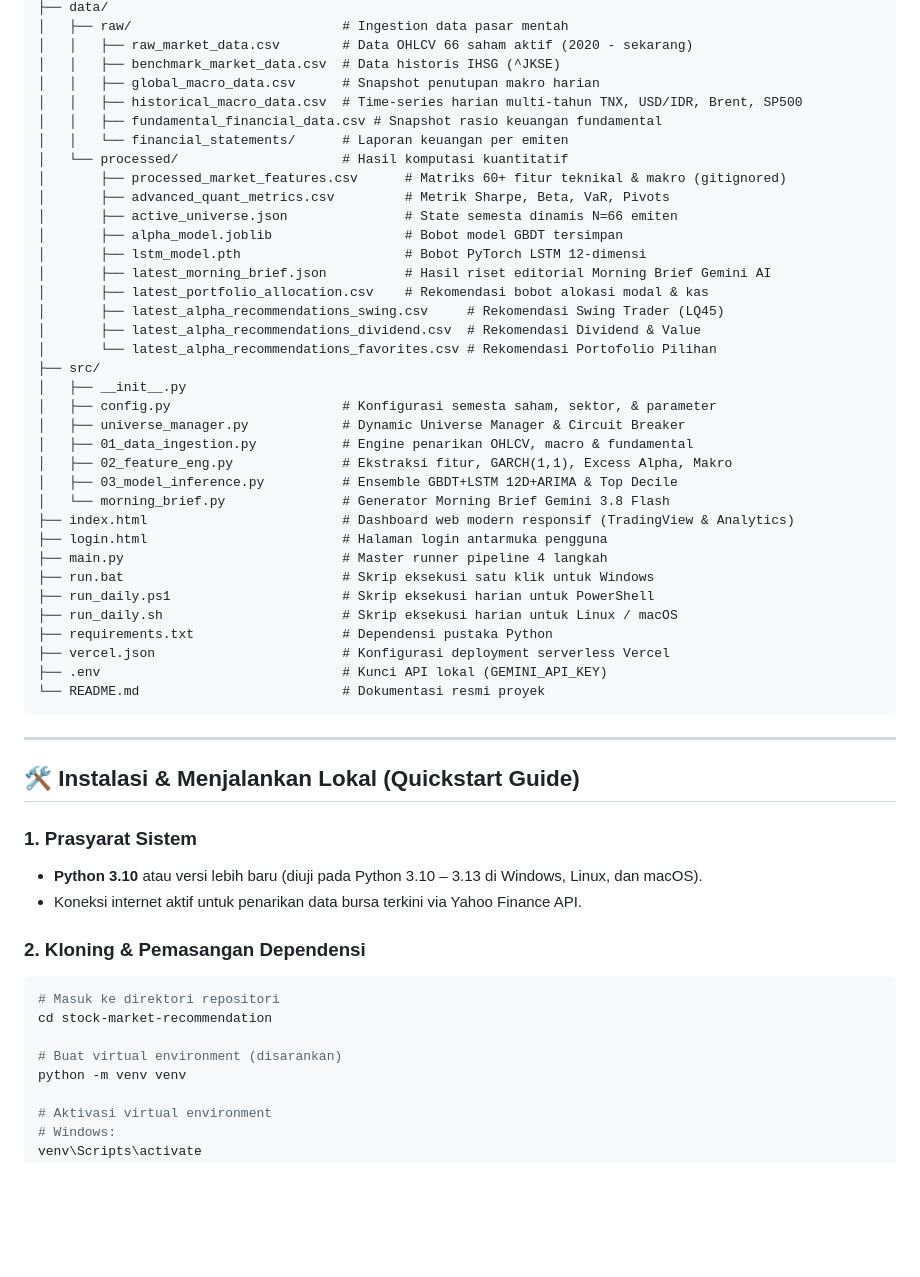
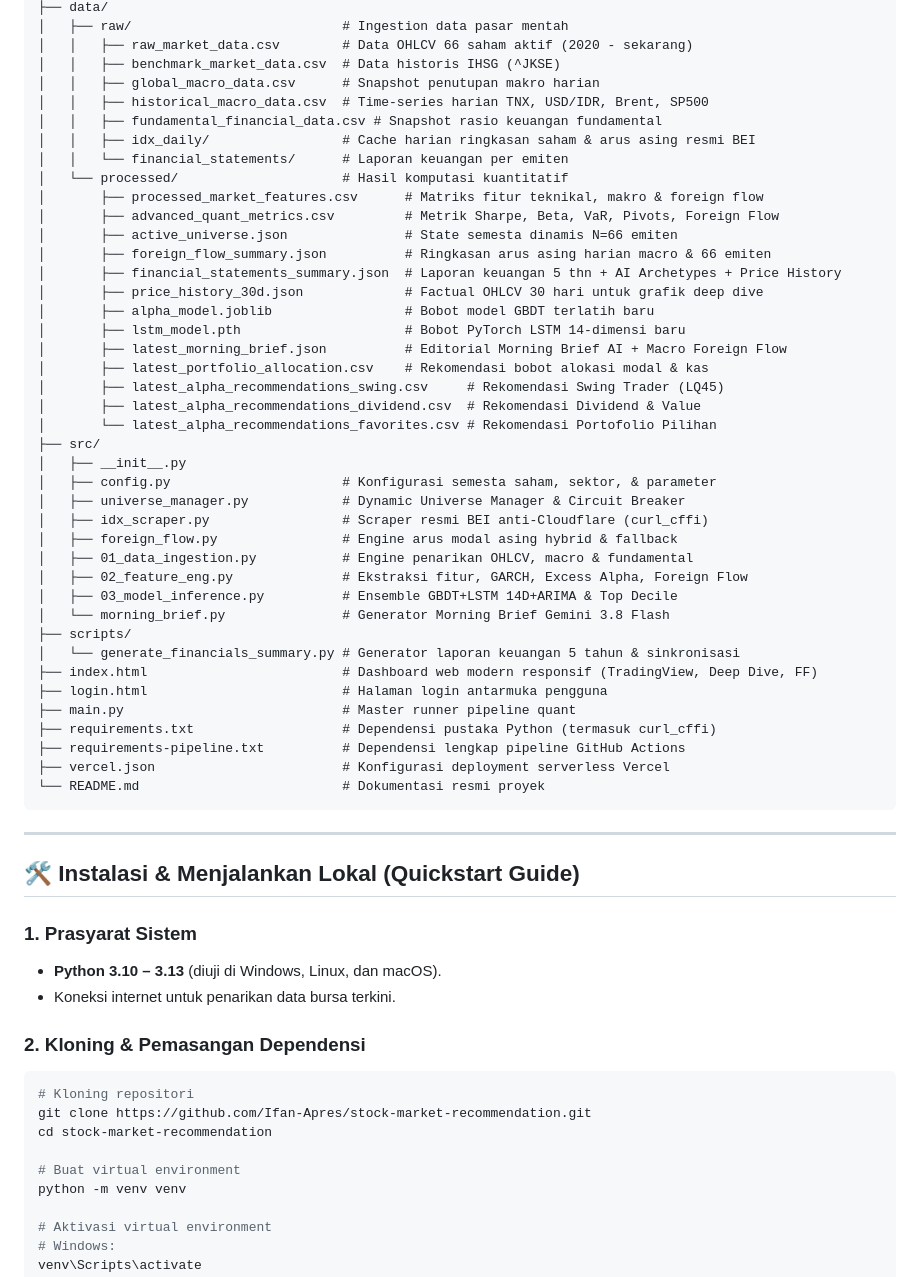
Before and after one commit to Ifan-Apres/stock-market-recommendation, a Markdown page: README.md, the part around one of its changes. GitHub-like rendering; blank space fills up the shorter version.

````diff
--- a/README.md
+++ b/README.md
@@ -116,16 +111,20 @@ stock-market-recommendation/
 │   │   ├── raw_market_data.csv        # Data OHLCV 66 saham aktif (2020 - sekarang)
 │   │   ├── benchmark_market_data.csv  # Data historis IHSG (^JKSE)
 │   │   ├── global_macro_data.csv      # Snapshot penutupan makro harian
-│   │   ├── historical_macro_data.csv  # Time-series harian multi-tahun TNX, USD/IDR, Brent, SP500
+│   │   ├── historical_macro_data.csv  # Time-series harian TNX, USD/IDR, Brent, SP500
 │   │   ├── fundamental_financial_data.csv # Snapshot rasio keuangan fundamental
+│   │   ├── idx_daily/                 # Cache harian ringkasan saham & arus asing resmi BEI
 │   │   └── financial_statements/      # Laporan keuangan per emiten
 │   └── processed/                     # Hasil komputasi kuantitatif
-│       ├── processed_market_features.csv      # Matriks 60+ fitur teknikal & makro (gitignored)
-│       ├── advanced_quant_metrics.csv         # Metrik Sharpe, Beta, VaR, Pivots
+│       ├── processed_market_features.csv      # Matriks fitur teknikal, makro & foreign flow
+│       ├── advanced_quant_metrics.csv         # Metrik Sharpe, Beta, VaR, Pivots, Foreign Flow
 │       ├── active_universe.json               # State semesta dinamis N=66 emiten
-│       ├── alpha_model.joblib                 # Bobot model GBDT tersimpan
-│       ├── lstm_model.pth                     # Bobot PyTorch LSTM 12-dimensi
-│       ├── latest_morning_brief.json          # Hasil riset editorial Morning Brief Gemini AI
+│       ├── foreign_flow_summary.json          # Ringkasan arus asing harian macro & 66 emiten
+│       ├── financial_statements_summary.json  # Laporan keuangan 5 thn + AI Archetypes + Price History
+│       ├── price_history_30d.json             # Factual OHLCV 30 hari untuk grafik deep dive
+│       ├── alpha_model.joblib                 # Bobot model GBDT terlatih baru
+│       ├── lstm_model.pth                     # Bobot PyTorch LSTM 14-dimensi baru
+│       ├── latest_morning_brief.json          # Editorial Morning Brief AI + Macro Foreign Flow
 │       ├── latest_portfolio_allocation.csv    # Rekomendasi bobot alokasi modal & kas
 │       ├── latest_alpha_recommendations_swing.csv     # Rekomendasi Swing Trader (LQ45)
 │       ├── latest_alpha_recommendations_dividend.csv  # Rekomendasi Dividend & Value
@@ -134,19 +133,20 @@ stock-market-recommendation/
 │   ├── __init__.py
 │   ├── config.py                      # Konfigurasi semesta saham, sektor, & parameter
 │   ├── universe_manager.py            # Dynamic Universe Manager & Circuit Breaker
+│   ├── idx_scraper.py                 # Scraper resmi BEI anti-Cloudflare (curl_cffi)
+│   ├── foreign_flow.py                # Engine arus modal asing hybrid & fallback
 │   ├── 01_data_ingestion.py           # Engine penarikan OHLCV, macro & fundamental
-│   ├── 02_feature_eng.py              # Ekstraksi fitur, GARCH(1,1), Excess Alpha, Makro
-│   ├── 03_model_inference.py          # Ensemble GBDT+LSTM 12D+ARIMA & Top Decile
+│   ├── 02_feature_eng.py              # Ekstraksi fitur, GARCH, Excess Alpha, Foreign Flow
+│   ├── 03_model_inference.py          # Ensemble GBDT+LSTM 14D+ARIMA & Top Decile
 │   └── morning_brief.py               # Generator Morning Brief Gemini 3.8 Flash
-├── index.html                         # Dashboard web modern responsif (TradingView & Analytics)
+├── scripts/
+│   └── generate_financials_summary.py # Generator laporan keuangan 5 tahun & sinkronisasi
+├── index.html                         # Dashboard web modern responsif (TradingView, Deep Dive, FF)
 ├── login.html                         # Halaman login antarmuka pengguna
-├── main.py                            # Master runner pipeline 4 langkah
-├── run.bat                            # Skrip eksekusi satu klik untuk Windows
-├── run_daily.ps1                      # Skrip eksekusi harian untuk PowerShell
-├── run_daily.sh                       # Skrip eksekusi harian untuk Linux / macOS
-├── requirements.txt                   # Dependensi pustaka Python
+├── main.py                            # Master runner pipeline quant
+├── requirements.txt                   # Dependensi pustaka Python (termasuk curl_cffi)
+├── requirements-pipeline.txt          # Dependensi lengkap pipeline GitHub Actions
 ├── vercel.json                        # Konfigurasi deployment serverless Vercel
-├── .env                               # Kunci API lokal (GEMINI_API_KEY)
 └── README.md                          # Dokumentasi resmi proyek
 ```
 
@@ -155,15 +155,16 @@ stock-market-recommendation/
 ## 🛠️ Instalasi & Menjalankan Lokal (Quickstart Guide)
 
 ### 1. Prasyarat Sistem
-* **Python 3.10** atau versi lebih baru (diuji pada Python 3.10 – 3.13 di Windows, Linux, dan macOS).
-* Koneksi internet aktif untuk penarikan data bursa terkini via Yahoo Finance API.
+* **Python 3.10 – 3.13** (diuji di Windows, Linux, dan macOS).
+* Koneksi internet untuk penarikan data bursa terkini.
 
 ### 2. Kloning & Pemasangan Dependensi
 ```bash
-# Masuk ke direktori repositori
+# Kloning repositori
+git clone https://github.com/Ifan-Apres/stock-market-recommendation.git
 cd stock-market-recommendation
 
-# Buat virtual environment (disarankan)
+# Buat virtual environment
 python -m venv venv
 
 # Aktivasi virtual environment
````
Also changed, not shown: other parts of README.md (+59 -59 lines).
